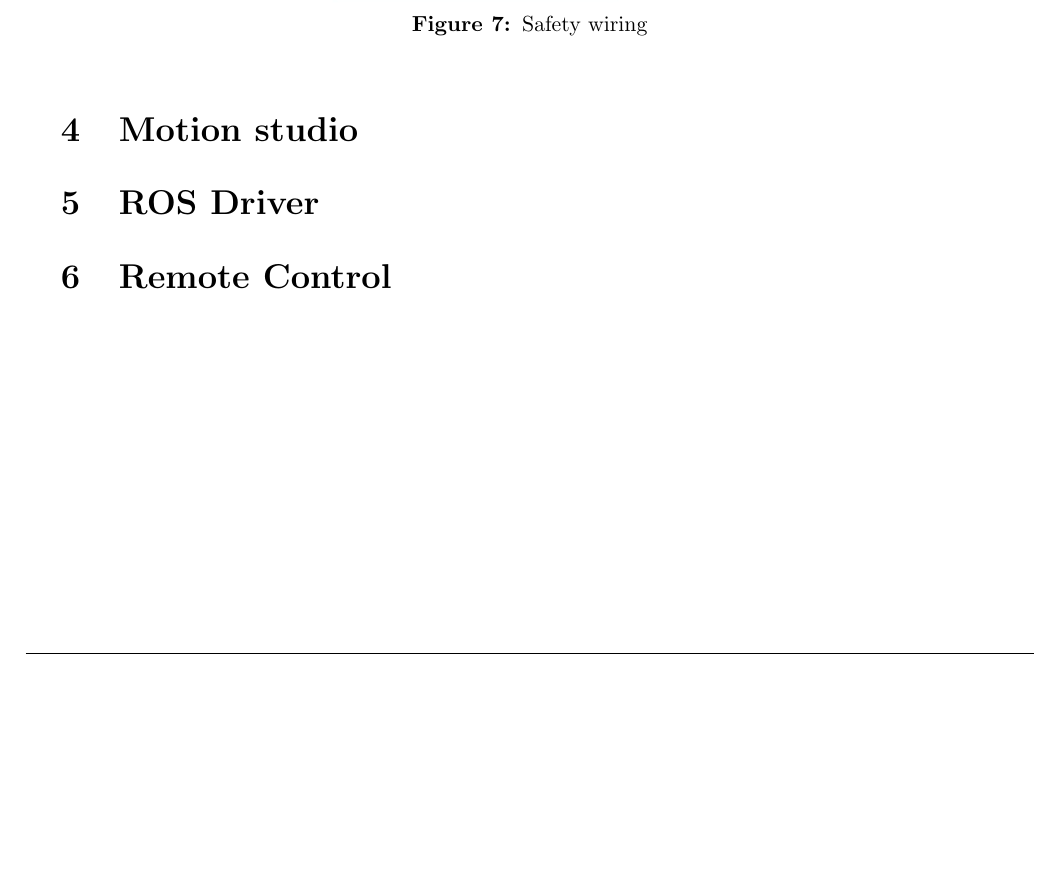
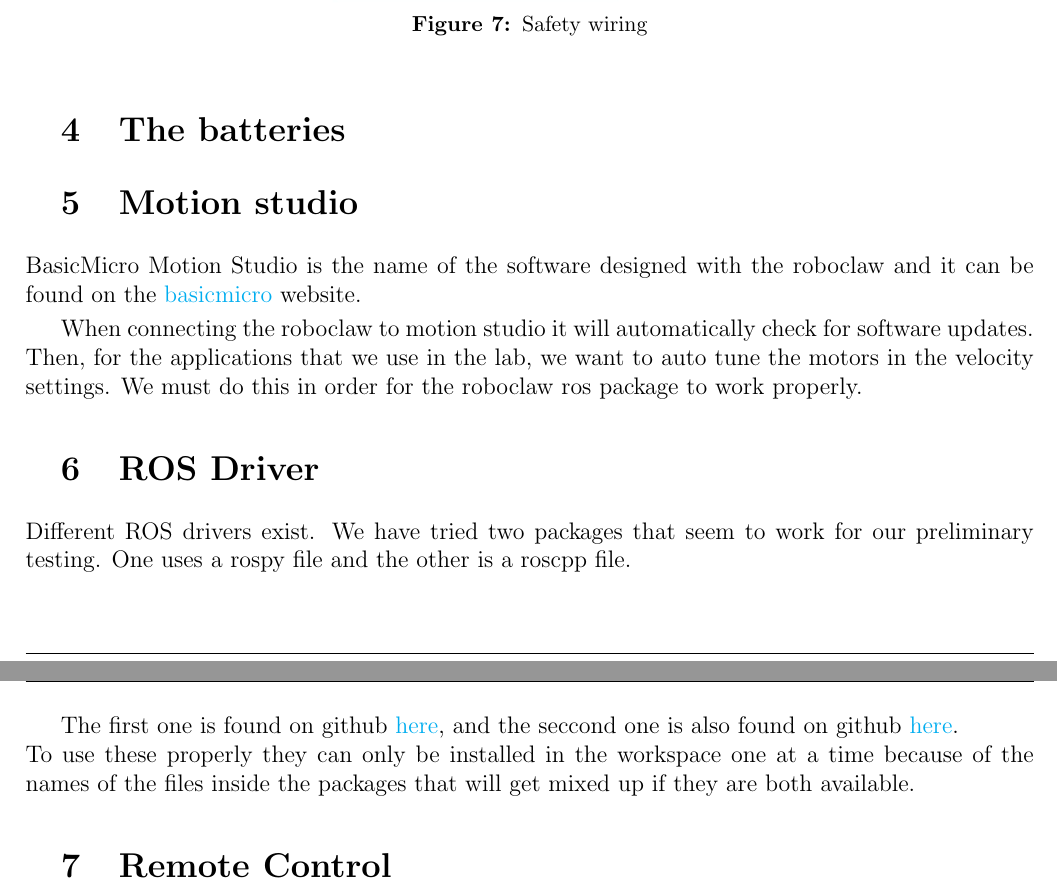
Before and after one commit to norlab-ulaval/MarmotteTechnical, a LaTeX paper (technicalReport-Getting-started-with-HD2-Marmotte.tex): part of page 7 of 7 before the commit and two parts of pages 7 and 8 of 8 after it, the two joined at a grey line, cut so that both start at the same text, the shorter picture padded with empty space. Compiled offline with pdfLaTeX.

Commit message:
Update with some if the ROS driver info

```diff
--- a/technicalReport-Getting-started-with-HD2-Marmotte.tex
+++ b/technicalReport-Getting-started-with-HD2-Marmotte.tex
@@ -159,10 +159,26 @@
 \end{figure}
 
 % ---------------------------------------------------------------
+
+\section{The batteries}
+
+
+% ---------------------------------------------------------------
 \section{Motion studio}
+
+BasicMicro Motion Studio is the name of the software designed with the roboclaw and it can be found on the \href{https://www.basicmicro.com/downloads}{basicmicro} website.\par
+
+When connecting the roboclaw to motion studio it will automatically check for software updates.\\
+Then, for the applications that we use in the lab, we want to auto tune the motors in the velocity settings. We must do this in order for the roboclaw ros package to work properly.
 
 % ---------------------------------------------------------------
 \section{ROS Driver}
+
+Different ROS drivers exist. We have tried two packages that seem to work for our preliminary testing. One uses a rospy file and the other is a roscpp file.
+
+The first one is found on github \href{https://github.com/gnuoyohes/roboclaw_ros}{here}, and the seccond one is also found on github \href{https://github.com/csvance/roboclaw}{here}.\\
+To use these properly they can only be installed in the workspace one at a time because of the names of the files inside the packages that will get mixed up if they are both available.
+
 
 % ---------------------------------------------------------------
 \section{Remote Control}
```
Also changed, not shown: technicalReport-Getting-started-with-HD2-Marmotte.pdf, technicalReport-Getting-started-with-HD2-Marmotte.tex (6 more changed lines).
